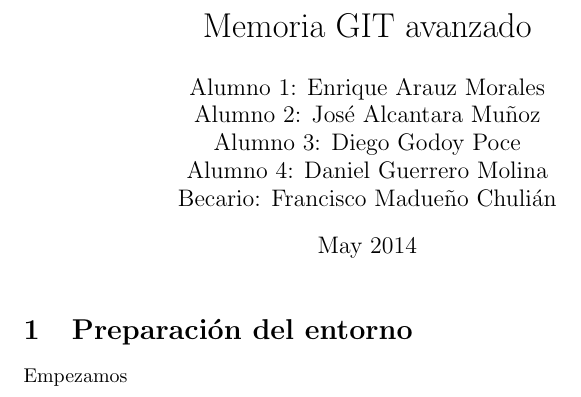
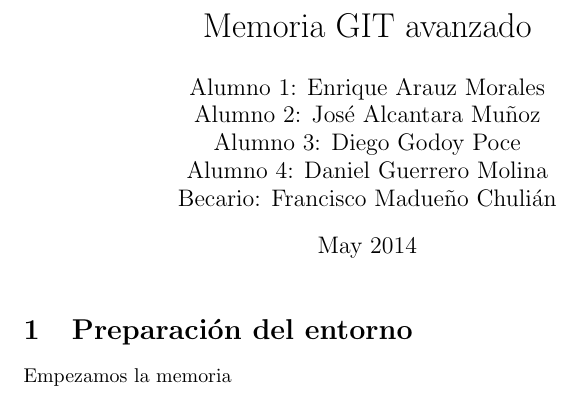
Before and after one commit to Arukantara/juugahoshii, a LaTeX document (MemoriaGitAnvanzado.tex): part of page 1 of 2, cut so that both start at the same text. Compiled offline with pdfLaTeX.

Commit message:
Empezamos

```diff
--- a/MemoriaGitAnvanzado.tex
+++ b/MemoriaGitAnvanzado.tex
@@ -14,7 +14,7 @@
 \maketitle
 
 \section{Preparación del entorno}
-Empezamos
+Empezamos la memoria
 \section{No queremos tantos commits}
 \section{Creando la rama de tu equipo}
 \section{Trabajando con un repositorio remoto}
```
Also changed, not shown: 1 other file.
